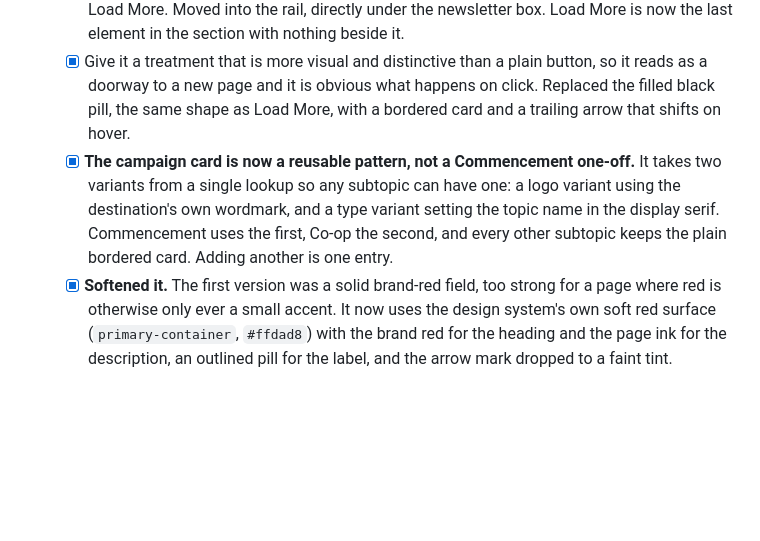
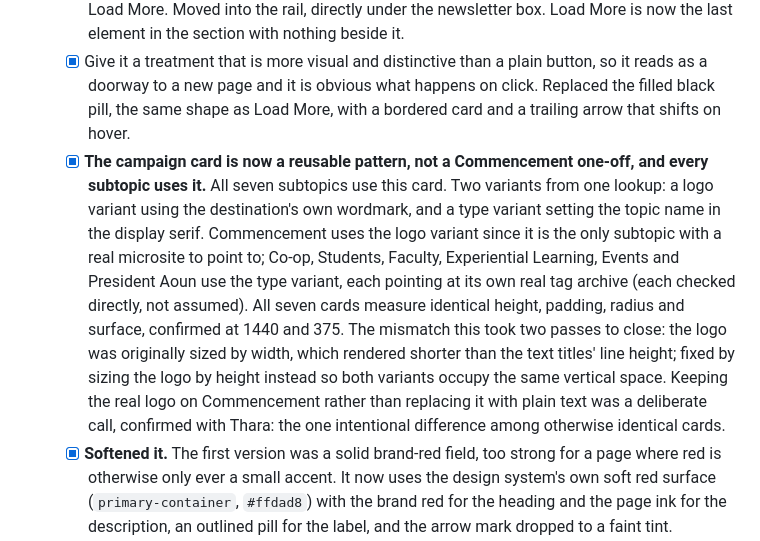
Before and after one commit to thara-messeroux/ngn-category-landing-prototypes, a Markdown page: phase-6-final-round/README.md, the part around the change. Drawn GitHub-style; blank space fills up the shorter version.

Commit message:
Log the campaign card sizing fix
Co-Authored-By: Claude Opus 5 <noreply@anthropic.com>

```diff
--- a/phase-6-final-round/README.md
+++ b/phase-6-final-round/README.md
@@ -16,7 +16,7 @@ Target: this is the last design round. No further design reviews are planned. Wh
 - [x] **The "All Co-op stories" and "All Commencement stories" buttons are being confused with "Load More".** Several people read them as the same control. They sit directly under the Load More bar and both look like a button, so nothing signals that one loads more of the same page and the other leaves for a different page. Two parts to the fix, both requested:
   - [x] Move the link higher up the page, possibly under the newsletter box, so it is not adjacent to Load More. Moved into the rail, directly under the newsletter box. Load More is now the last element in the section with nothing beside it.
   - [x] Give it a treatment that is more visual and distinctive than a plain button, so it reads as a doorway to a new page and it is obvious what happens on click. Replaced the filled black pill, the same shape as Load More, with a bordered card and a trailing arrow that shifts on hover.
-  - [x] **The campaign card is now a reusable pattern, not a Commencement one-off.** It takes two variants from a single lookup so any subtopic can have one: a logo variant using the destination's own wordmark, and a type variant setting the topic name in the display serif. Commencement uses the first, Co-op the second, and every other subtopic keeps the plain bordered card. Adding another is one entry.
+  - [x] **The campaign card is now a reusable pattern, not a Commencement one-off, and every subtopic uses it.** All seven subtopics use this card. Two variants from one lookup: a logo variant using the destination's own wordmark, and a type variant setting the topic name in the display serif. Commencement uses the logo variant since it is the only subtopic with a real microsite to point to; Co-op, Students, Faculty, Experiential Learning, Events and President Aoun use the type variant, each pointing at its own real tag archive (each checked directly, not assumed). All seven cards measure identical height, padding, radius and surface, confirmed at 1440 and 375. The mismatch this took two passes to close: the logo was originally sized by width, which rendered shorter than the text titles' line height; fixed by sizing the logo by height instead so both variants occupy the same vertical space. Keeping the real logo on Commencement rather than replacing it with plain text was a deliberate call, confirmed with Thara: the one intentional difference among otherwise identical cards.
   - [x] **Softened it.** The first version was a solid brand-red field, too strong for a page where red is otherwise only ever a small accent. It now uses the design system's own soft red surface (`primary-container`, `#ffdad8`) with the brand red for the heading and the page ink for the description, an outlined pill for the label, and the arrow mark dropped to a faint tint. `primary-container` and `on-primary-container` were added to the token block; both are real design-system values that simply were not declared here before. Measured on the new surface: brand red 4.56 to 1, body ink 13.28 to 1, both passing AA for normal text.
   - [ ] **Open, and not a design decision: which subtopics get a campaign card, where each points, and the wording.** Commencement is the only nav subtopic with a verified special destination. Co-op has no hub page, `/co-op/` redirects to a 2013 article, so its card points at its real tag archive as a placeholder. The pill labels ("Special coverage", "Topic archive") and descriptions are placeholders for editorial to confirm.
   - [x] **Commencement specifically, added July 31 afternoon.** Commencement is not a plain tag archive, it leads to a fully branded campaign microsite (`commencement-2026`), which the generic card did not communicate and which was pointing at the wrong URL entirely (a generated `/tag/commencement/` link, since Commencement has no landing-page topic group for the archive link to read its real URL from). Fixed the link, and gave Commencement its own card: a solid dark card carrying the campaign's real logo, pulled from the live site, with a short description. Every other subtopic keeps the plain bordered card; easy to extend to another subtopic later via a small lookup in the script. A real event photo was tried first and dropped, since the only stills available were either a close-up of a named speaker, not appropriate to reuse as decoration, or a fully text-and-crest title card with no actual photography in it.
```
